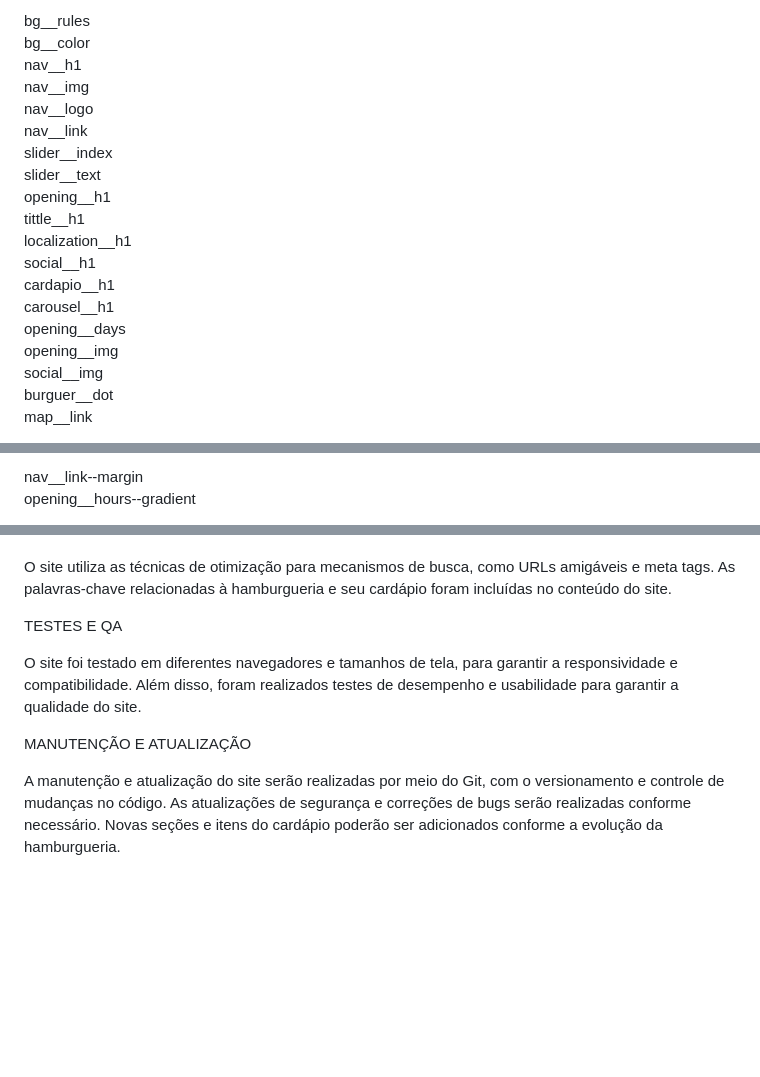
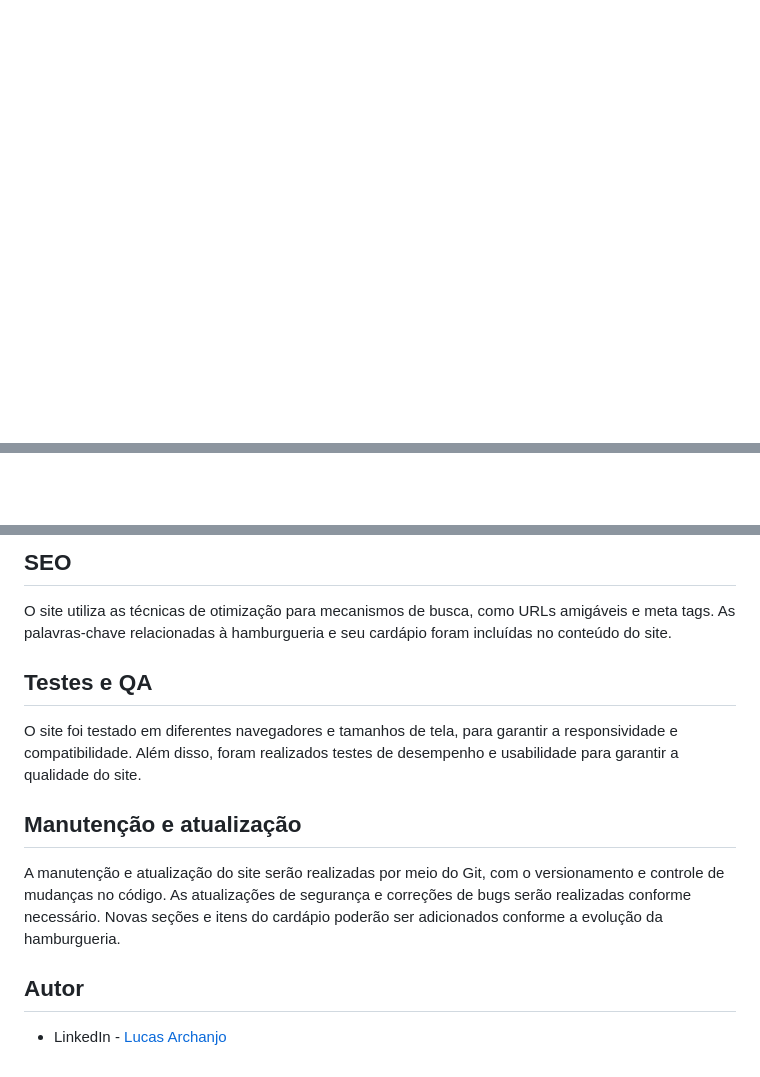
Before and after one commit to Lucasarkh/house-smash-burguer, a Markdown page: README.md, 3 parts joined by grey strips. Drawn GitHub-style; blank space fills up the shorter version.

```diff
--- a/README.md
+++ b/README.md
@@ -35,21 +50,3 @@ Elementos:
 
-bg__rules<br>
-bg__color<br>
-nav__h1<br>
-nav__img<br>
-nav__logo<br>
-nav__link<br>
-slider__index<br>
-slider__text<br>
-opening__h1<br>
-tittle__h1<br>
-localization__h1<br>
-social__h1<br>
-cardapio__h1<br>
-carousel__h1<br>
-opening__days<br>
-opening__img<br>
-social__img<br>
-burguer__dot<br>
-map__link<br>
+<br>
 
@@ -57,4 +57,3 @@ Modificadores:
 
-nav__link--margin<br>
-opening__hours--gradient<br>
+<br>
 
@@ -74,10 +156,16 @@ SEO
+## SEO
 
 O site utiliza as técnicas de otimização para mecanismos de busca, como URLs amigáveis e meta tags. As palavras-chave relacionadas à hamburgueria e seu cardápio foram incluídas no conteúdo do site.
 
-TESTES E QA
+## Testes e QA
 
 O site foi testado em diferentes navegadores e tamanhos de tela, para garantir a responsividade e compatibilidade. Além disso, foram realizados testes de desempenho e usabilidade para garantir a qualidade do site.
 
-MANUTENÇÃO E ATUALIZAÇÃO
+## Manutenção e atualização
 
 A manutenção e atualização do site serão realizadas por meio do Git, com o versionamento e controle de mudanças no código. As atualizações de segurança e correções de bugs serão realizadas conforme necessário. Novas seções e itens do cardápio poderão ser adicionados conforme a evolução da hamburgueria.
+
+
+## Autor
+
+- LinkedIn - [Lucas Archanjo](https://www.linkedin.com/in/lucasarkh)
```
Also changed, not shown: other parts of README.md (+124 -23 lines).
